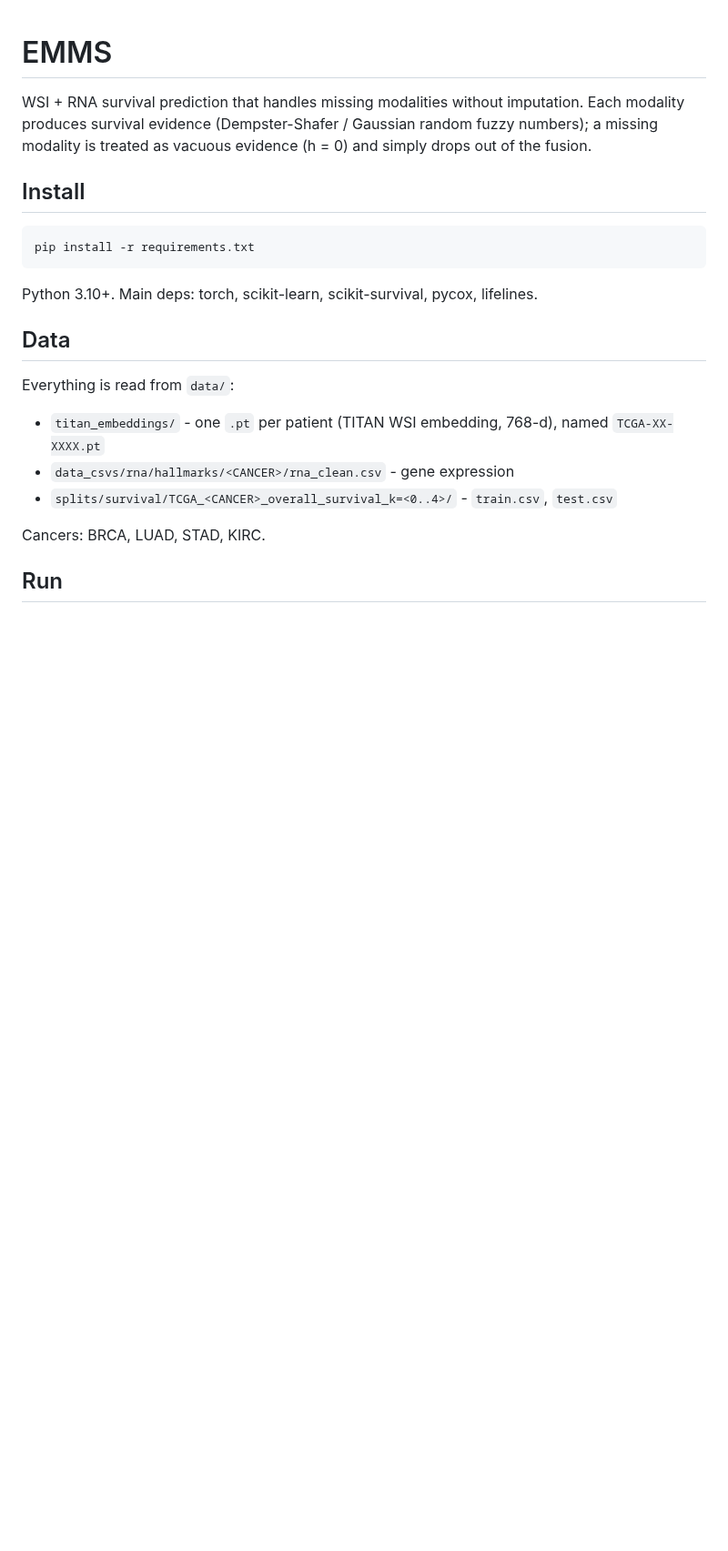
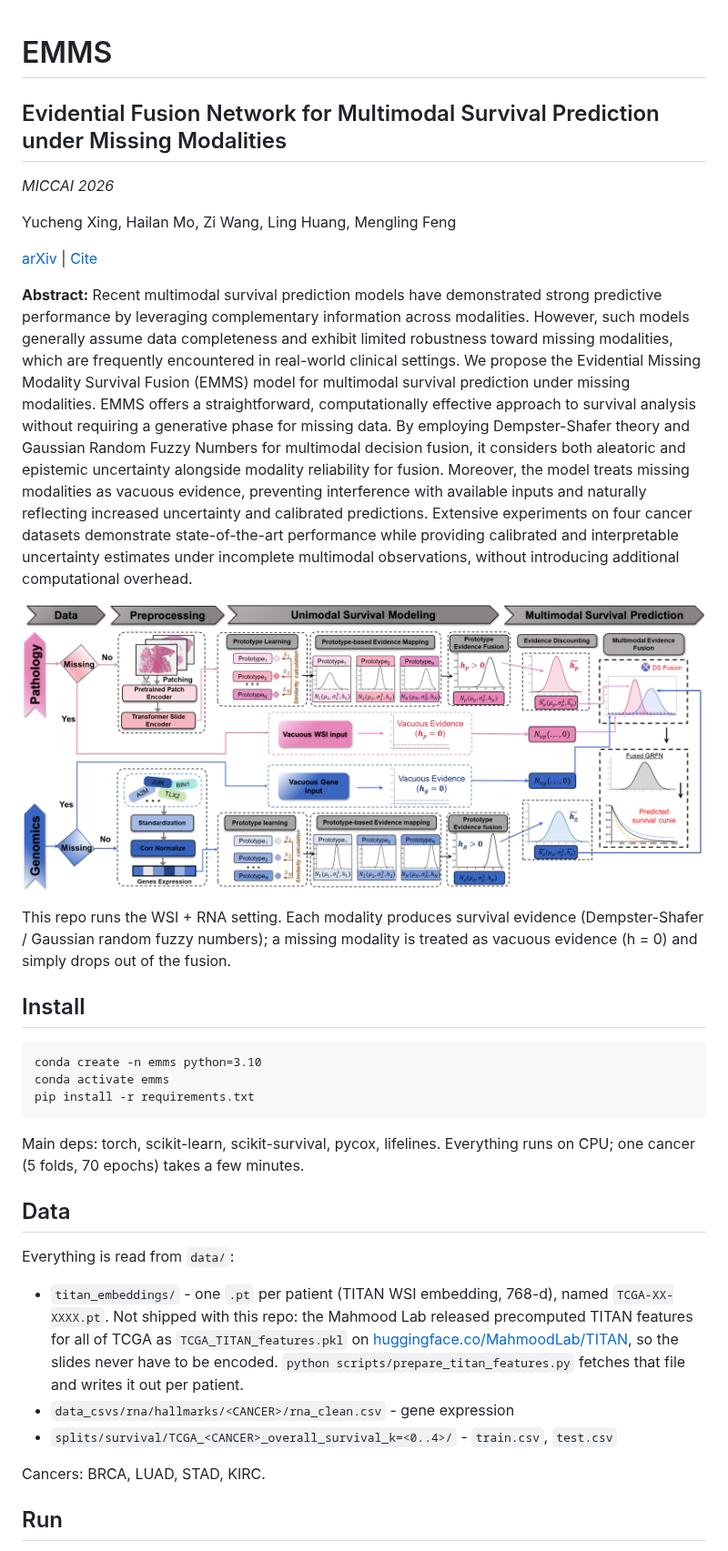
Before and after one commit to YuchengXing99/EMMS, a Markdown page: README.md, the part around one of its changes. Shown at 91% size. GitHub-like rendering; pictures changed too: docs/flowchart.png (added); blank space fills up the shorter version.

```diff
--- a/README.md
+++ b/README.md
@@ -1,21 +1,55 @@
 # EMMS
 
-WSI + RNA survival prediction that handles missing modalities without imputation.
-Each modality produces survival evidence (Dempster-Shafer / Gaussian random fuzzy
-numbers); a missing modality is treated as vacuous evidence (h = 0) and simply
-drops out of the fusion.
+## Evidential Fusion Network for Multimodal Survival Prediction under Missing Modalities
+
+*MICCAI 2026*
+
+Yucheng Xing, Hailan Mo, Zi Wang, Ling Huang, Mengling Feng
+
+[arXiv](https://arxiv.org/abs/2606.20757) | [Cite](#cite)
+
+**Abstract:** Recent multimodal survival prediction models have demonstrated strong
+predictive performance by leveraging complementary information across modalities.
+However, such models generally assume data completeness and exhibit limited
+robustness toward missing modalities, which are frequently encountered in
+real-world clinical settings. We propose the Evidential Missing Modality Survival
+Fusion (EMMS) model for multimodal survival prediction under missing modalities.
+EMMS offers a straightforward, computationally effective approach to survival
+analysis without requiring a generative phase for missing data. By employing
+Dempster-Shafer theory and Gaussian Random Fuzzy Numbers for multimodal decision
+fusion, it considers both aleatoric and epistemic uncertainty alongside modality
+reliability for fusion. Moreover, the model treats missing modalities as vacuous
+evidence, preventing interference with available inputs and naturally reflecting
+increased uncertainty and calibrated predictions. Extensive experiments on four
+cancer datasets demonstrate state-of-the-art performance while providing calibrated
+and interpretable uncertainty estimates under incomplete multimodal observations,
+without introducing additional computational overhead.
+
+![EMMS overview](docs/flowchart.png)
+
+This repo runs the WSI + RNA setting. Each modality produces survival evidence
+(Dempster-Shafer / Gaussian random fuzzy numbers); a missing modality is treated as
+vacuous evidence (h = 0) and simply drops out of the fusion.
 
 ## Install
 
+    conda create -n emms python=3.10
+    conda activate emms
     pip install -r requirements.txt
 
-Python 3.10+. Main deps: torch, scikit-learn, scikit-survival, pycox, lifelines.
+Main deps: torch, scikit-learn, scikit-survival, pycox, lifelines. Everything runs
+on CPU; one cancer (5 folds, 70 epochs) takes a few minutes.
 
 ## Data
 
 Everything is read from `data/`:
 
-- `titan_embeddings/` - one `.pt` per patient (TITAN WSI embedding, 768-d), named `TCGA-XX-XXXX.pt`
+- `titan_embeddings/` - one `.pt` per patient (TITAN WSI embedding, 768-d), named
+  `TCGA-XX-XXXX.pt`. Not shipped with this repo: the Mahmood Lab released
+  precomputed TITAN features for all of TCGA as `TCGA_TITAN_features.pkl` on
+  [huggingface.co/MahmoodLab/TITAN](https://huggingface.co/MahmoodLab/TITAN), so the
+  slides never have to be encoded. `python scripts/prepare_titan_features.py`
+  fetches that file and writes it out per patient.
 - `data_csvs/rna/hallmarks/<CANCER>/rna_clean.csv` - gene expression
 - `splits/survival/TCGA_<CANCER>_overall_survival_k=<0..4>/` - `train.csv`, `test.csv`
 
```
Also changed, not shown: other parts of README.md (+27 -2 lines), 3 other files.
